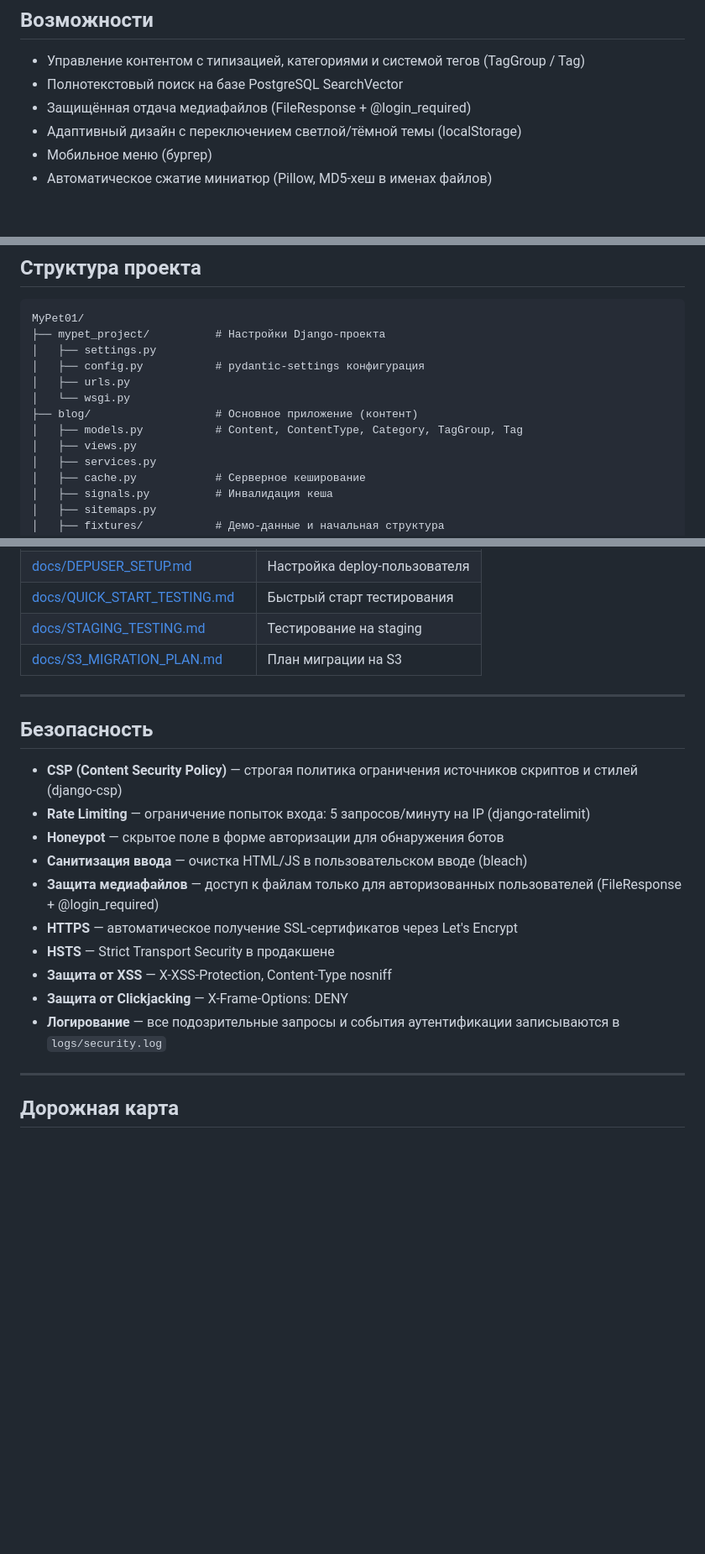
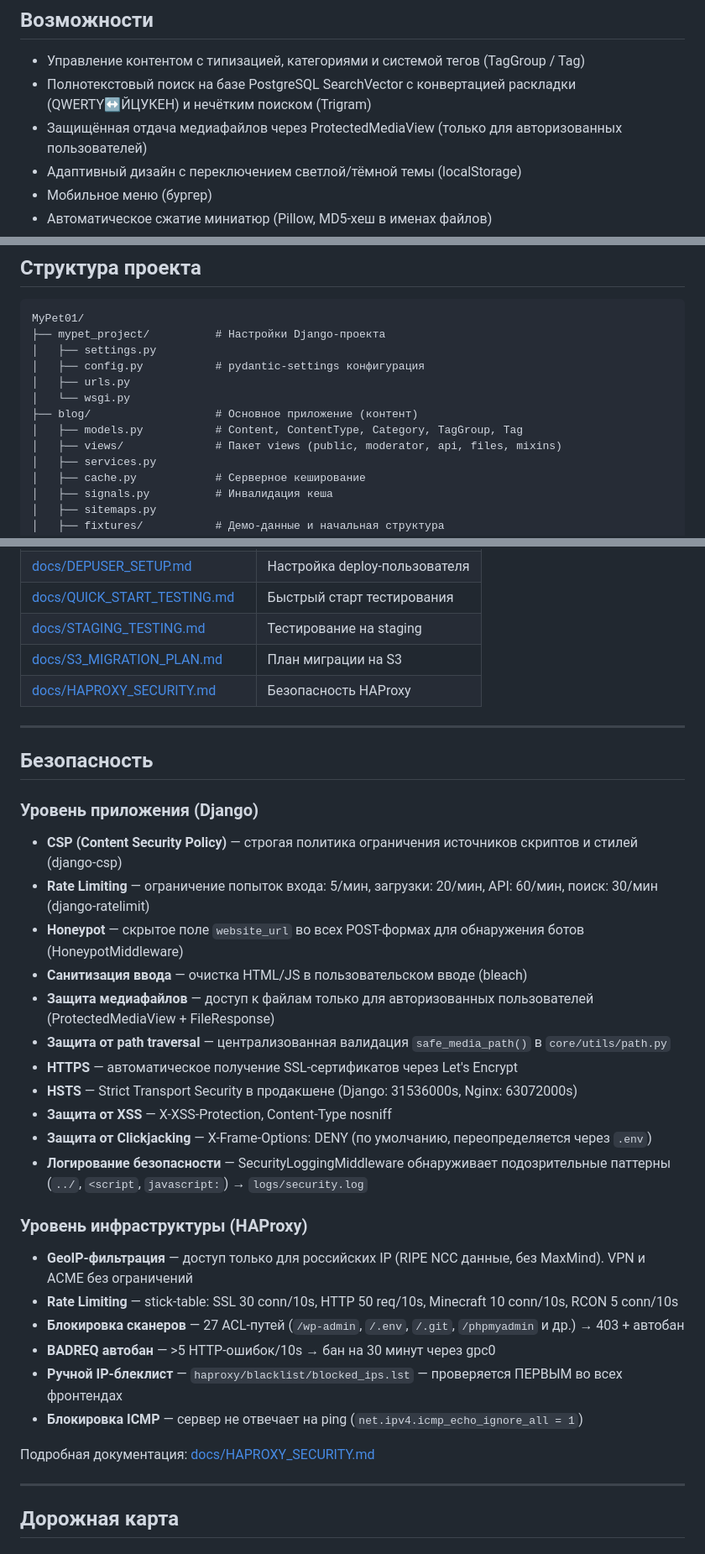
Before and after one commit to riga1897/MyPet01, a Markdown page: README.md, 3 parts joined by grey strips. Shown at 84% size. Drawn GitHub-style; blank space fills up the shorter version.

```diff
--- a/README.md
+++ b/README.md
@@ -14,8 +14,8 @@
 ## Возможности
 
 - Управление контентом с типизацией, категориями и системой тегов (TagGroup / Tag)
-- Полнотекстовый поиск на базе PostgreSQL SearchVector
-- Защищённая отдача медиафайлов (FileResponse + @login_required)
+- Полнотекстовый поиск на базе PostgreSQL SearchVector с конвертацией раскладки (QWERTY↔ЙЦУКЕН) и нечётким поиском (Trigram)
+- Защищённая отдача медиафайлов через ProtectedMediaView (только для авторизованных пользователей)
 - Адаптивный дизайн с переключением светлой/тёмной темы (localStorage)
 - Мобильное меню (бургер)
 - Автоматическое сжатие миниатюр (Pillow, MD5-хеш в именах файлов)
@@ -60,7 +60,7 @@ MyPet01/
 │   └── wsgi.py
 ├── blog/                   # Основное приложение (контент)
 │   ├── models.py           # Content, ContentType, Category, TagGroup, Tag
-│   ├── views.py
+│   ├── views/              # Пакет views (public, moderator, api, files, mixins)
 │   ├── services.py
 │   ├── cache.py            # Серверное кеширование
 │   ├── signals.py          # Инвалидация кеша
@@ -257,21 +258,36 @@ feature/* -> develop -> release/* -> main
 | [docs/QUICK_START_TESTING.md](docs/QUICK_START_TESTING.md) | Быстрый старт тестирования |
 | [docs/STAGING_TESTING.md](docs/STAGING_TESTING.md) | Тестирование на staging |
 | [docs/S3_MIGRATION_PLAN.md](docs/S3_MIGRATION_PLAN.md) | План миграции на S3 |
+| [docs/HAPROXY_SECURITY.md](docs/HAPROXY_SECURITY.md) | Безопасность HAProxy |
 
 ---
 
 ## Безопасность
 
+### Уровень приложения (Django)
+
 - **CSP (Content Security Policy)** — строгая политика ограничения источников скриптов и стилей (django-csp)
-- **Rate Limiting** — ограничение попыток входа: 5 запросов/минуту на IP (django-ratelimit)
-- **Honeypot** — скрытое поле в форме авторизации для обнаружения ботов
+- **Rate Limiting** — ограничение попыток входа: 5/мин, загрузки: 20/мин, API: 60/мин, поиск: 30/мин (django-ratelimit)
+- **Honeypot** — скрытое поле `website_url` во всех POST-формах для обнаружения ботов (HoneypotMiddleware)
 - **Санитизация ввода** — очистка HTML/JS в пользовательском вводе (bleach)
-- **Защита медиафайлов** — доступ к файлам только для авторизованных пользователей (FileResponse + @login_required)
+- **Защита медиафайлов** — доступ к файлам только для авторизованных пользователей (ProtectedMediaView + FileResponse)
+- **Защита от path traversal** — централизованная валидация `safe_media_path()` в `core/utils/path.py`
 - **HTTPS** — автоматическое получение SSL-сертификатов через Let's Encrypt
-- **HSTS** — Strict Transport Security в продакшене
+- **HSTS** — Strict Transport Security в продакшене (Django: 31536000s, Nginx: 63072000s)
 - **Защита от XSS** — X-XSS-Protection, Content-Type nosniff
-- **Защита от Clickjacking** — X-Frame-Options: DENY
-- **Логирование** — все подозрительные запросы и события аутентификации записываются в `logs/security.log`
+- **Защита от Clickjacking** — X-Frame-Options: DENY (по умолчанию, переопределяется через `.env`)
+- **Логирование безопасности** — SecurityLoggingMiddleware обнаруживает подозрительные паттерны (`../`, `<script`, `javascript:`) → `logs/security.log`
+
+### Уровень инфраструктуры (HAProxy)
+
+- **GeoIP-фильтрация** — доступ только для российских IP (RIPE NCC данные, без MaxMind). VPN и ACME без ограничений
+- **Rate Limiting** — stick-table: SSL 30 conn/10s, HTTP 50 req/10s, Minecraft 10 conn/10s, RCON 5 conn/10s
+- **Блокировка сканеров** — 27 ACL-путей (`/wp-admin`, `/.env`, `/.git`, `/phpmyadmin` и др.) → 403 + автобан
+- **BADREQ автобан** — >5 HTTP-ошибок/10s → бан на 30 минут через gpc0
+- **Ручной IP-блеклист** — `haproxy/blacklist/blocked_ips.lst` — проверяется ПЕРВЫМ во всех фронтендах
+- **Блокировка ICMP** — сервер не отвечает на ping (`net.ipv4.icmp_echo_ignore_all = 1`)
+
+Подробная документация: [docs/HAPROXY_SECURITY.md](docs/HAPROXY_SECURITY.md)
 
 ---
 
```
Also changed, not shown: other parts of README.md (+1 -0 lines), replit.md (+53 -53 lines).
